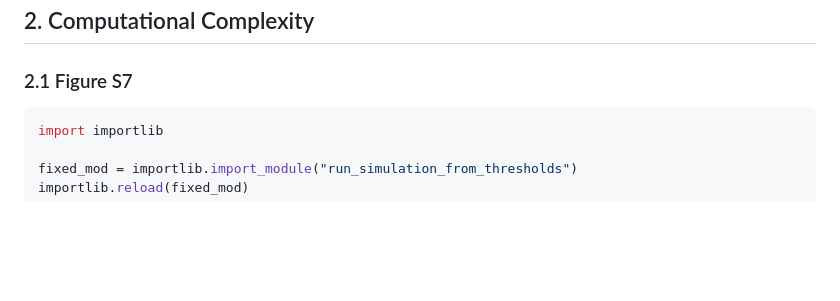
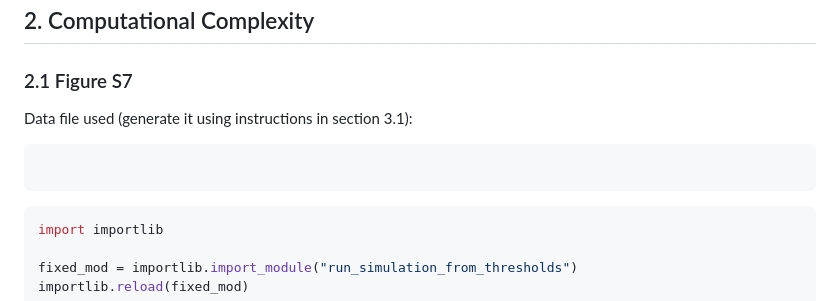
Before and after one commit to rajeslab/BUStrongControl.R1, a Markdown page: README.md, the part around the change. Rendered like a GitHub page; blank space fills up the shorter version.

Commit message:
Update README with data file generation instructions
Add instructions for generating data file used in Figure S7.

````diff
--- a/README.md
+++ b/README.md
@@ -73,6 +73,10 @@ Set `FORCE_RECOMPUTE = False` to redraw the figures from existing `cms_compare_r
 ## 2. Computational Complexity
 
 ### 2.1 Figure S7
+
+Data file used (generate it using instructions in section 3.1):
+```cms_thresholds_K10.json
+```
 
 ```python
 import importlib
````
